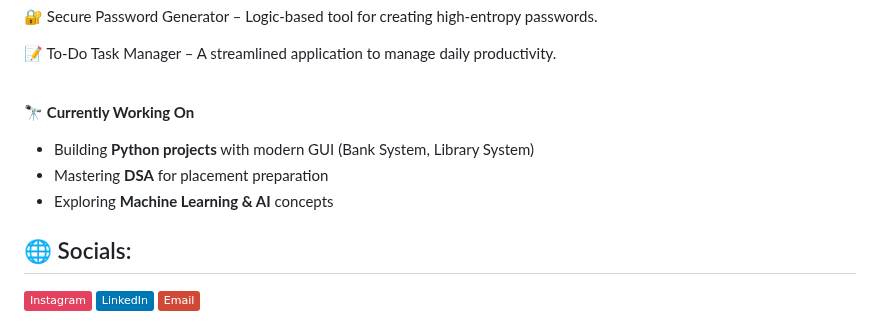
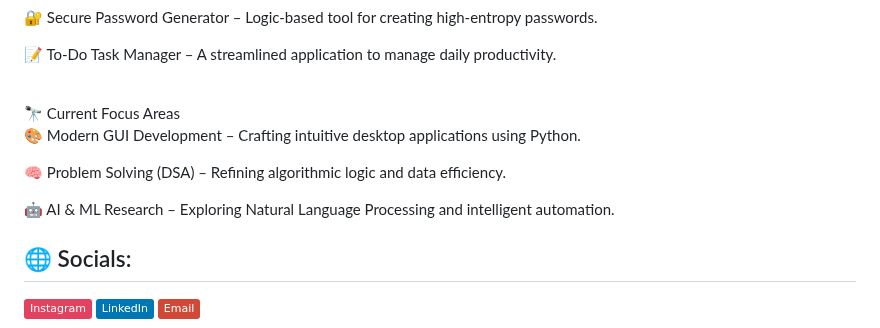
Before and after one commit to harishnirmalkar2128-hub/harishnirmalkar2128-hub, a Markdown page: README.md, the part around the change. Drawn GitHub-style; badges without logos.

Commit message:
Revise current focus areas in README
Updated focus areas in the README to reflect current projects and interests.

```diff
--- a/README.md
+++ b/README.md
@@ -32,10 +32,12 @@ I’ve realized that great tech is only as good as the person explaining it. Thi
 
 📝 To-Do Task Manager – A streamlined application to manage daily productivity.<br><br>
 
-🔭 **Currently Working On**<br>
-- Building **Python projects** with modern GUI (Bank System, Library System)<br>
-- Mastering **DSA** for placement preparation<br>
-- Exploring **Machine Learning & AI** concepts<br>
+🔭 Current Focus Areas<br>
+🎨 Modern GUI Development – Crafting intuitive desktop applications using Python.
+
+🧠 Problem Solving (DSA) – Refining algorithmic logic and data efficiency.
+
+🤖 AI & ML Research – Exploring Natural Language Processing and intelligent automation.<br>
 
 ## 🌐 Socials:
 [![Instagram](https://img.shields.io/badge/Instagram-%23E4405F.svg?logo=Instagram&logoColor=white)](https://instagram.com/harish._.nirmalkar)
```
